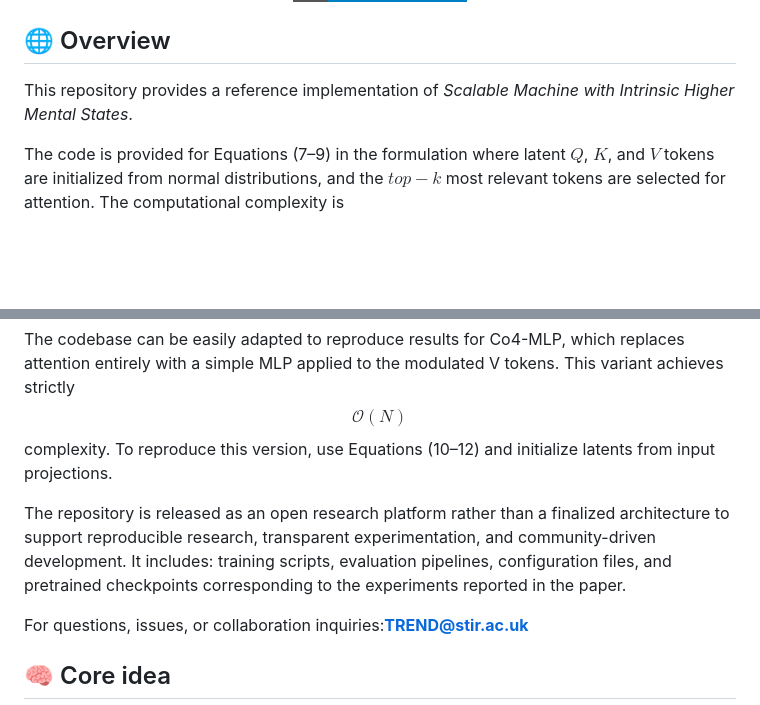
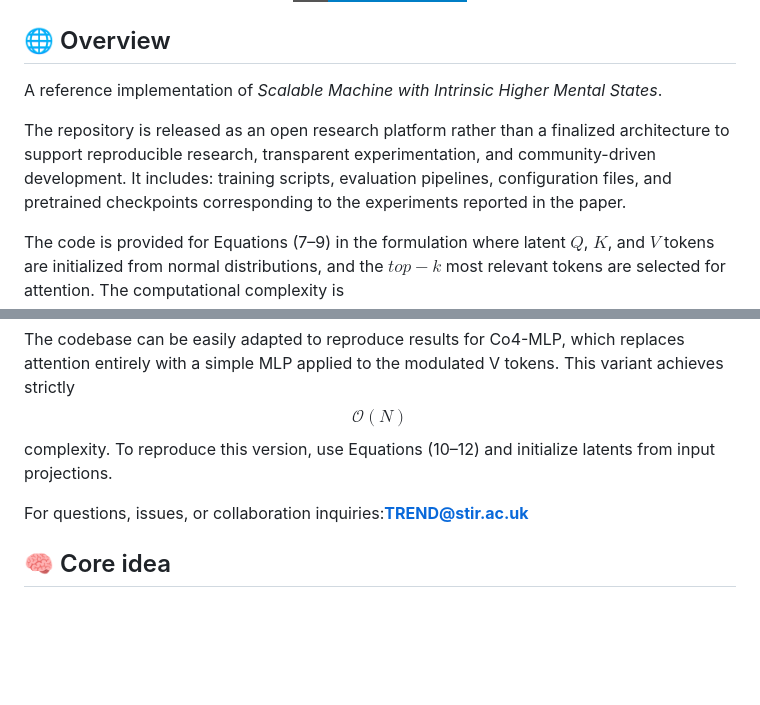
Before and after one commit to ARIA-Funded-TREND/HMS, a Markdown page: README.md, 2 parts joined by grey strips. Rendered like a GitHub page; badges without logos; blank space fills up the shorter version.

```diff
--- a/README.md
+++ b/README.md
@@ -11,13 +11,13 @@
 </p>
 
 ## 🌐 Overview
-This repository provides a reference implementation of *Scalable Machine with Intrinsic Higher Mental States*.
+A reference implementation of *Scalable Machine with Intrinsic Higher Mental States*.
+
+The repository is released as an open research platform rather than a finalized architecture to support reproducible research, transparent experimentation, and community-driven development. It includes: training scripts, evaluation pipelines, configuration files, and pretrained checkpoints corresponding to the experiments reported in the paper.
 
 The code is provided for Equations (7–9) in the formulation where latent $Q$, $K$, and $V$ tokens are initialized from normal distributions, and the $top-k$ most relevant tokens are selected for attention. The computational complexity is $$\mathcal{O}(N + k^2)$$, where $k \ll N$ and $k \le \sqrt{N}$. This results in near-linear scaling with respect to the number of tokens $N$. Running the provided implementation reproduces all Co⁴ results reported in the paper. For experimentation with the joint internal state $\mu$, Equation (1) can additionally be implemented.
 
 The codebase can be easily adapted to reproduce results for Co4-MLP, which replaces attention entirely with a simple MLP applied to the modulated V tokens. This variant achieves strictly $$\mathcal{O}(N)$$ complexity. To reproduce this version, use Equations (10–12) and initialize latents from input projections.
-
-The repository is released as an open research platform rather than a finalized architecture to support reproducible research, transparent experimentation, and community-driven development. It includes: training scripts, evaluation pipelines, configuration files, and pretrained checkpoints corresponding to the experiments reported in the paper.
 
 For questions, issues, or collaboration inquiries:**TREND@stir.ac.uk**
 
```
